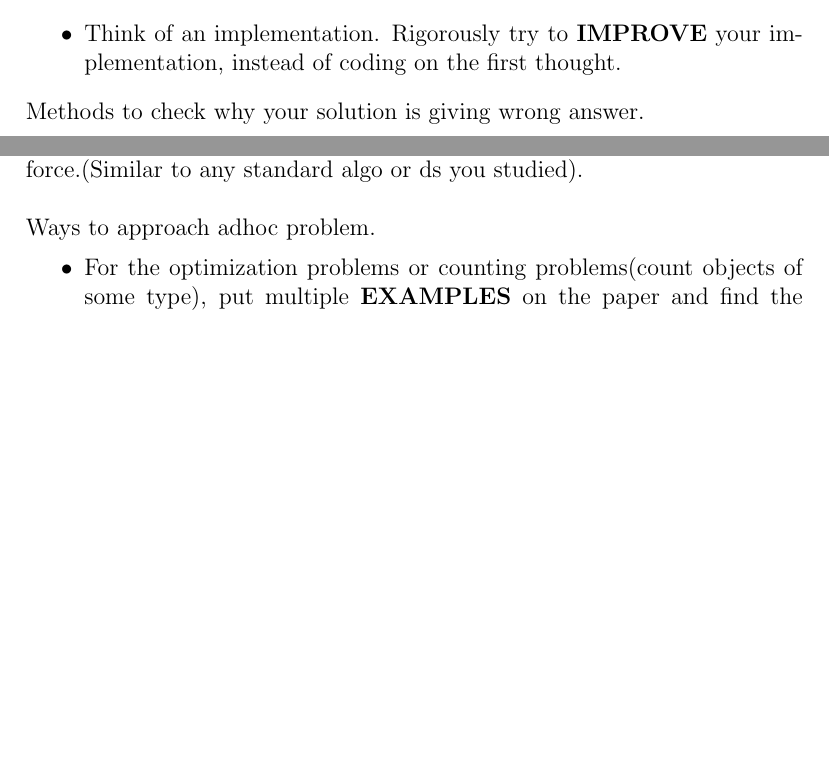
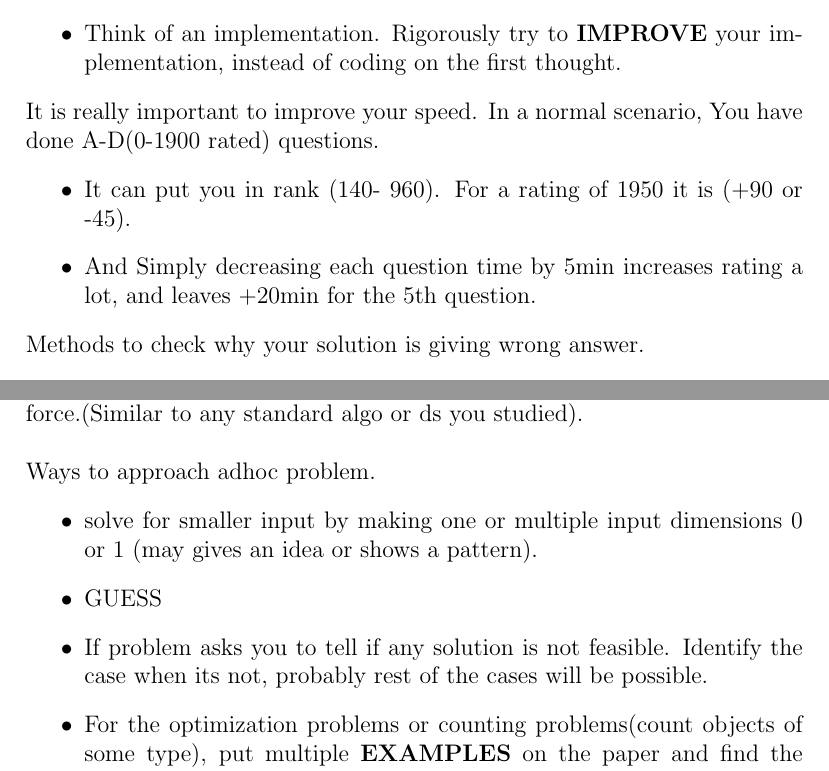
Before and after one commit to gear4th/Algorithms-Notes, a LaTeX document (Notes.tex, which reads adhoc/adhoc.tex): two parts of pages 4 and 31 of 32 before the commit and two parts of pages 4 and 32 of 34 after it, joined at a grey line, cut so that both start at the same text, the shorter picture padded with empty space. Compiled offline with pdfLaTeX.

Commit message:
adhoc tricks and time importance

```diff
--- a/Notes.tex
+++ b/Notes.tex
@@ -7,7 +7,6 @@
 \usepackage{mathtools}
 \usepackage{listings}
 \usepackage{xcolor}
-\usepackage{graphicx}
 \lstset { %
     language=C++,
     backgroundcolor=\color{black!5}, % set backgroundcolor
@@ -54,6 +53,13 @@ An algorithmic way of approaching codeforces problems.
 	\item Think of an implementation. Rigorously try to \textbf{IMPROVE} your implementation, instead of coding on the first thought.
 \end{itemize}
 
+It is really important to improve your speed. In a normal scenario, You have done A-D(0-1900 rated) questions.
+\begin{itemize}
+	\item  It can put you in rank (140- 960). For a rating of 1950 it is
+	(+90 or -45).
+	\item And Simply decreasing each question time by 5min increases rating a lot, and leaves +20min for the 5th question.
+\end{itemize}
+
 Methods to check why your solution is giving wrong answer.
 \begin{itemize}
 	\item Go to input section, find the lowest and highest value a parameter takes and test your solution with that, for all parameters.
--- a/adhoc/adhoc.tex
+++ b/adhoc/adhoc.tex
@@ -6,6 +6,10 @@ Any kind of observations, tricks etc are just used to decrease the time complexi
 
 Ways to approach adhoc problem.
 \begin{itemize}
+	\item solve for smaller input by making one or multiple input dimensions 0 or 1 (may gives an idea or shows a pattern).
+	\item GUESS
+	\item If problem asks you to tell if any solution is not feasible. Identify the case when its not, probably rest of the cases will be possible.
+
 	\item For the optimization problems or counting problems(count objects of some type), put multiple \textbf{EXAMPLES} on the paper and find the pattern.
 	\item Similarly for the problems that require some quantity (nth element in array, sum of nth row in a matrix), when given relation between elements or rows to calculate them. But cannot do it due to time constraint. There may be a pattern present, write down \textbf{EXAMPLES} or write a bruteforce code for smaller n and output it to visualize the pattern.
 	\item Optimization problems: Given a set of objects(graphs, integers, etc) implicitly. Find min or max among the attributes of the objects.\\ Example maximization problem, One solution is to prove that any object has attribute $<= p$. And construct the object with attribute p.
```
Also changed, not shown: adhoc/adhoc.tex (6 more changed lines).
